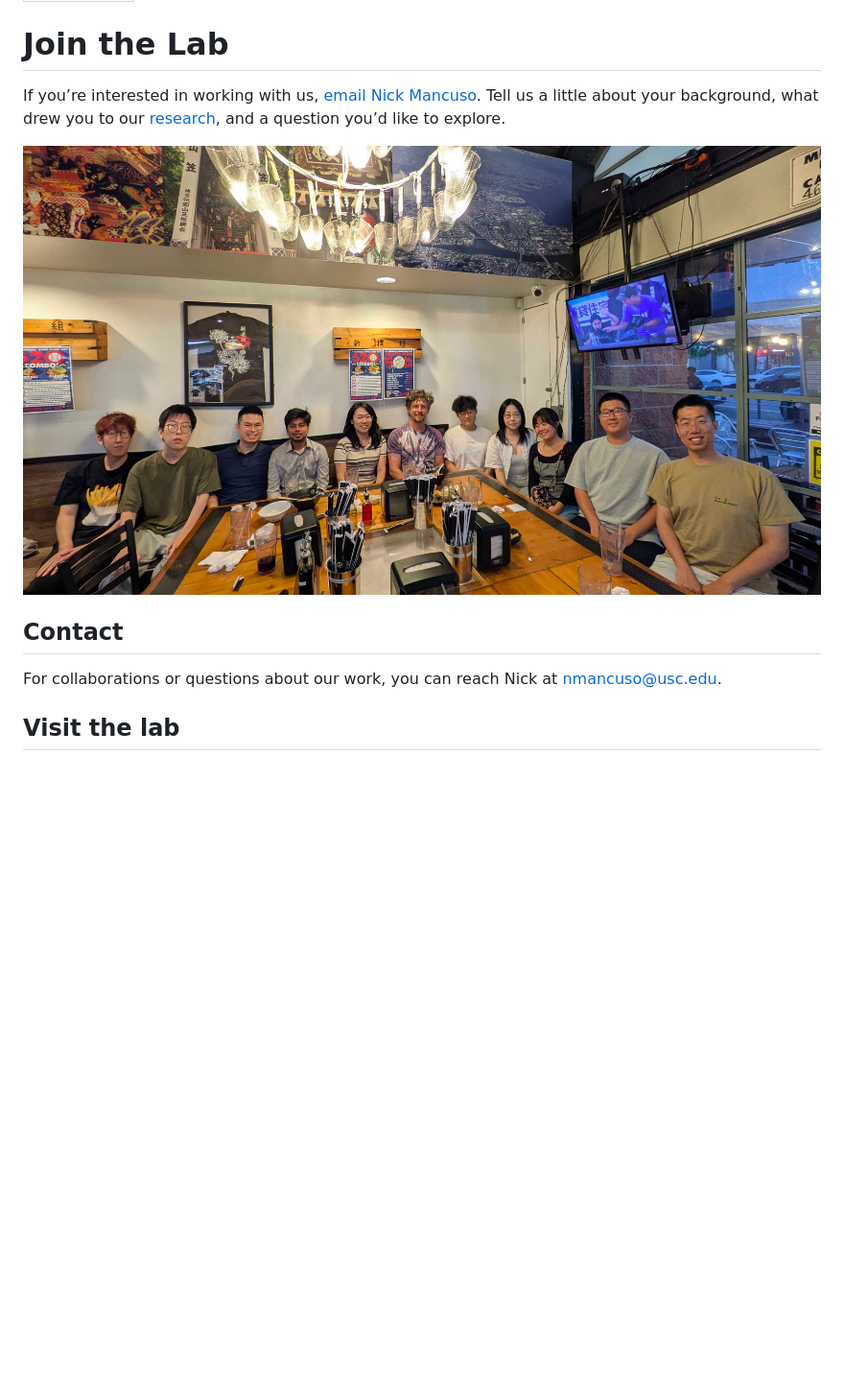
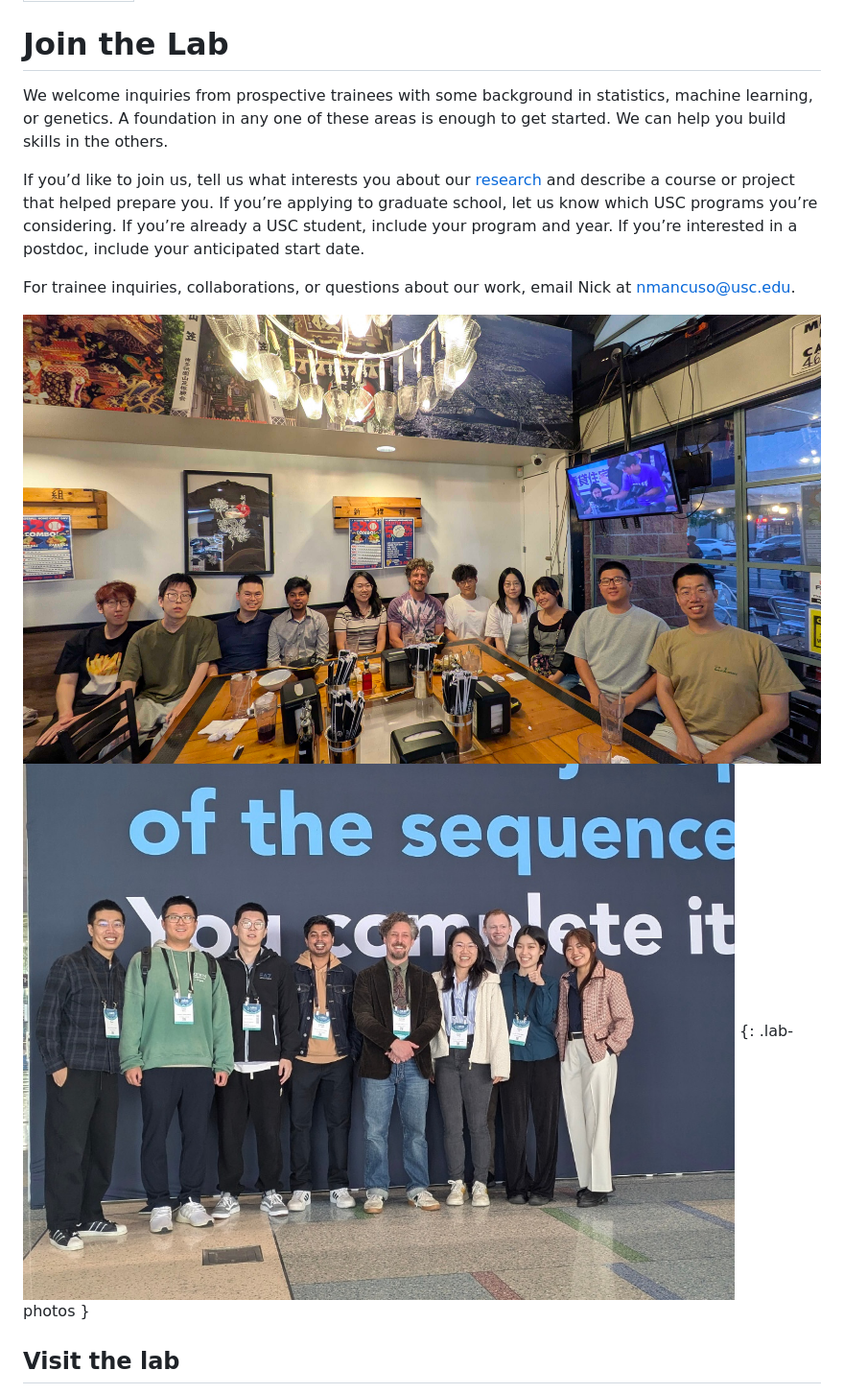
Before and after one commit to mancusolab/mancusolab.github.io, a Markdown page: docs/join.md, the part around the change. Shown at 96% size. Rendered like a GitHub page; pictures changed too: docs/assets/people/ashg-2024.jpg (added); blank space fills up the shorter version.

Commit message:
Clarify trainee inquiries, pair lab photos, and condense PI bio

```diff
--- a/docs/join.md
+++ b/docs/join.md
@@ -4,13 +4,14 @@ icon: lucide/mail
 
 # Join the Lab
 
-If you’re interested in working with us, [email Nick Mancuso](mailto:nmancuso@usc.edu?subject=Joining%20the%20Mancuso%20Lab). Tell us a little about your background, what drew you to our [research](research.md), and a question you’d like to explore.
+We welcome inquiries from prospective trainees with some background in statistics, machine learning, or genetics. A foundation in any one of these areas is enough to get started. We can help you build skills in the others.
 
-![Lab members gathered around a restaurant table for the 2025 Mancuso Lab dinner](assets/people/mancuso-lab-2025.jpg)
+If you’d like to join us, tell us what interests you about our [research](research.md) and describe a course or project that helped prepare you. If you’re applying to graduate school, let us know which USC programs you’re considering. If you’re already a USC student, include your program and year. If you’re interested in a postdoc, include your anticipated start date.
 
-## Contact
+For trainee inquiries, collaborations, or questions about our work, email Nick at [nmancuso@usc.edu](mailto:nmancuso@usc.edu).
 
-For collaborations or questions about our work, you can reach Nick at [nmancuso@usc.edu](mailto:nmancuso@usc.edu).
+![Lab members preparing for ramen at the 2025 Mancuso Lab dinner](assets/people/mancuso-lab-2025.jpg) ![Lab photo for ASHG 2024](assets/people/ashg-2024.jpg)
+{: .lab-photos }
 
 ## Visit the lab
 
```
Also changed, not shown: docs/people.md (+1 -5 lines), 1 other file.
